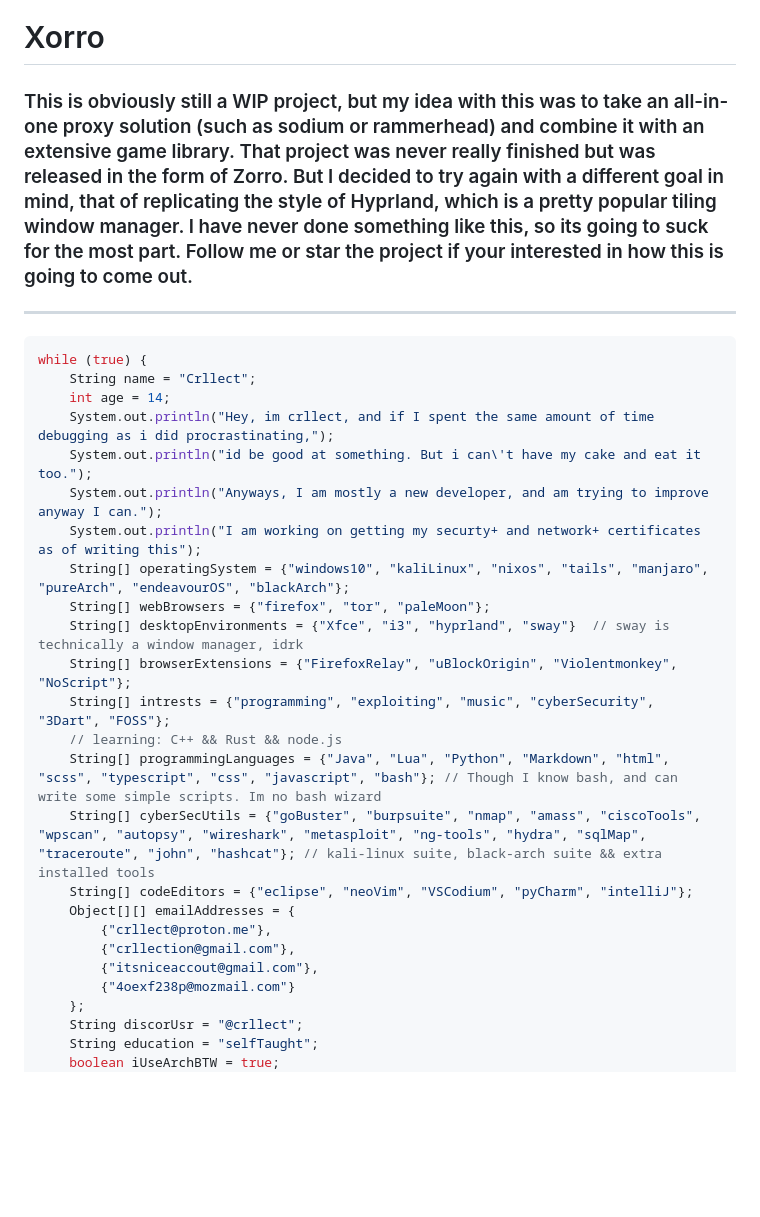
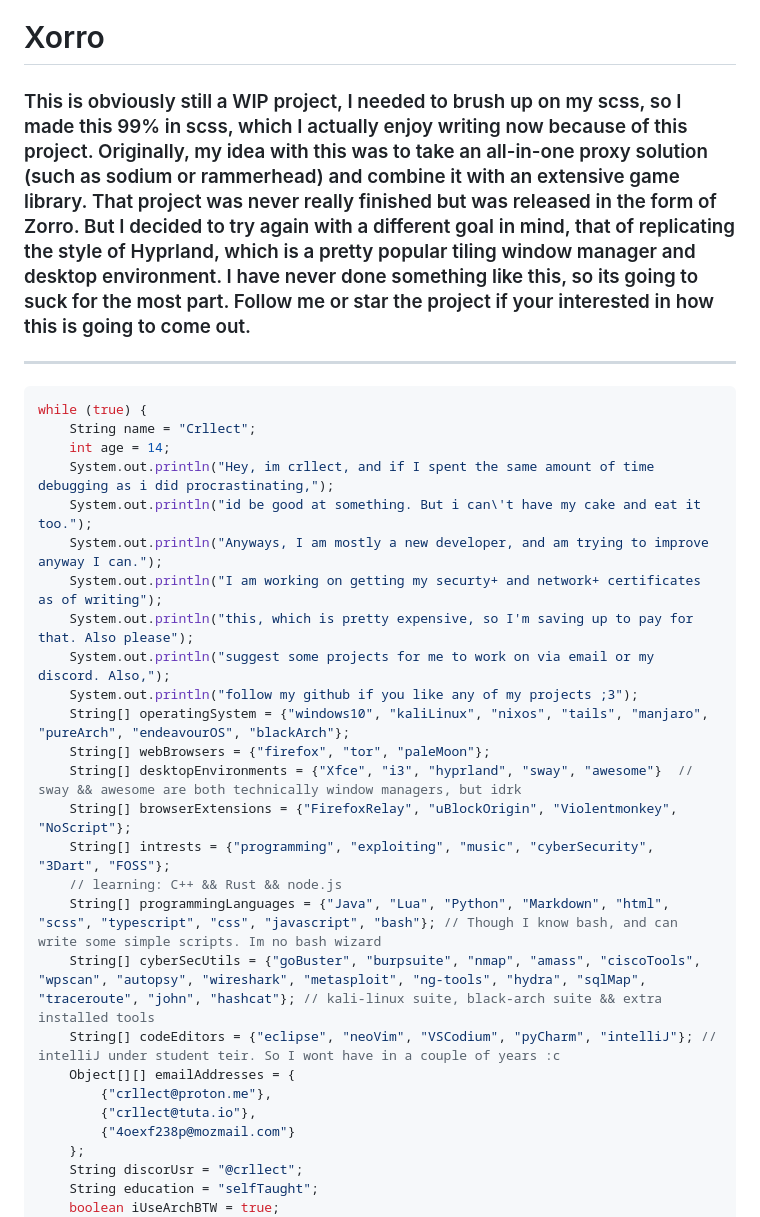
Before and after one commit to crllect/xorro, a Markdown page: README.md, the part around the change. Drawn GitHub-style; blank space fills up the shorter version.

````diff
--- a/README.md
+++ b/README.md
@@ -1,5 +1,5 @@
 # Xorro
-### This is obviously still a WIP project, but my idea with this was to take an all-in-one proxy solution (such as sodium or rammerhead) and combine it with an extensive game library. That project was never really finished but was released in the form of Zorro. But I decided to try again with a different goal in mind, that of replicating the style of Hyprland, which is a pretty popular tiling window manager. I have never done something like this, so its going to suck for the most part. Follow me or star the project if your interested in how this is going to come out.
+### This is obviously still a WIP project, I needed to brush up on my scss, so I made this 99% in scss, which I actually enjoy writing now because of this project. Originally, my idea with this was to take an all-in-one proxy solution (such as sodium or rammerhead) and combine it with an extensive game library. That project was never really finished but was released in the form of Zorro. But I decided to try again with a different goal in mind, that of replicating the style of Hyprland, which is a pretty popular tiling window manager and desktop environment. I have never done something like this, so its going to suck for the most part. Follow me or star the project if your interested in how this is going to come out.
 ---
 ```java
 while (true) {
@@ -8,20 +8,22 @@ while (true) {
 	System.out.println("Hey, im crllect, and if I spent the same amount of time debugging as i did procrastinating,");
 	System.out.println("id be good at something. But i can\'t have my cake and eat it too.");
 	System.out.println("Anyways, I am mostly a new developer, and am trying to improve anyway I can.");
-	System.out.println("I am working on getting my securty+ and network+ certificates as of writing this");
+	System.out.println("I am working on getting my securty+ and network+ certificates as of writing");
+	System.out.println("this, which is pretty expensive, so I'm saving up to pay for that. Also please");
+	System.out.println("suggest some projects for me to work on via email or my discord. Also,");
+	System.out.println("follow my github if you like any of my projects ;3");
 	String[] operatingSystem = {"windows10", "kaliLinux", "nixos", "tails", "manjaro", "pureArch", "endeavourOS", "blackArch"};
 	String[] webBrowsers = {"firefox", "tor", "paleMoon"};
-	String[] desktopEnvironments = {"Xfce", "i3", "hyprland", "sway"}  // sway is technically a window manager, idrk
+	String[] desktopEnvironments = {"Xfce", "i3", "hyprland", "sway", "awesome"}  // sway && awesome are both technically window managers, but idrk
 	String[] browserExtensions = {"FirefoxRelay", "uBlockOrigin", "Violentmonkey", "NoScript"};
 	String[] intrests = {"programming", "exploiting", "music", "cyberSecurity", "3Dart", "FOSS"};
 	// learning: C++ && Rust && node.js
 	String[] programmingLanguages = {"Java", "Lua", "Python", "Markdown", "html", "scss", "typescript", "css", "javascript", "bash"}; // Though I know bash, and can write some simple scripts. Im no bash wizard
 	String[] cyberSecUtils = {"goBuster", "burpsuite", "nmap", "amass", "ciscoTools", "wpscan", "autopsy", "wireshark", "metasploit", "ng-tools", "hydra", "sqlMap", "traceroute", "john", "hashcat"}; // kali-linux suite, black-arch suite && extra installed tools
-	String[] codeEditors = {"eclipse", "neoVim", "VSCodium", "pyCharm", "intelliJ"};
+	String[] codeEditors = {"eclipse", "neoVim", "VSCodium", "pyCharm", "intelliJ"}; // intelliJ under student teir. So I wont have in a couple of years :c
 	Object[][] emailAddresses = {
 		{"crllect@proton.me"},
-		{"crllection@gmail.com"},
-		{"itsniceaccout@gmail.com"},
+		{"crllect@tuta.io"},
 		{"4oexf238p@mozmail.com"}
 	};
 	String discorUsr = "@crllect";
````
